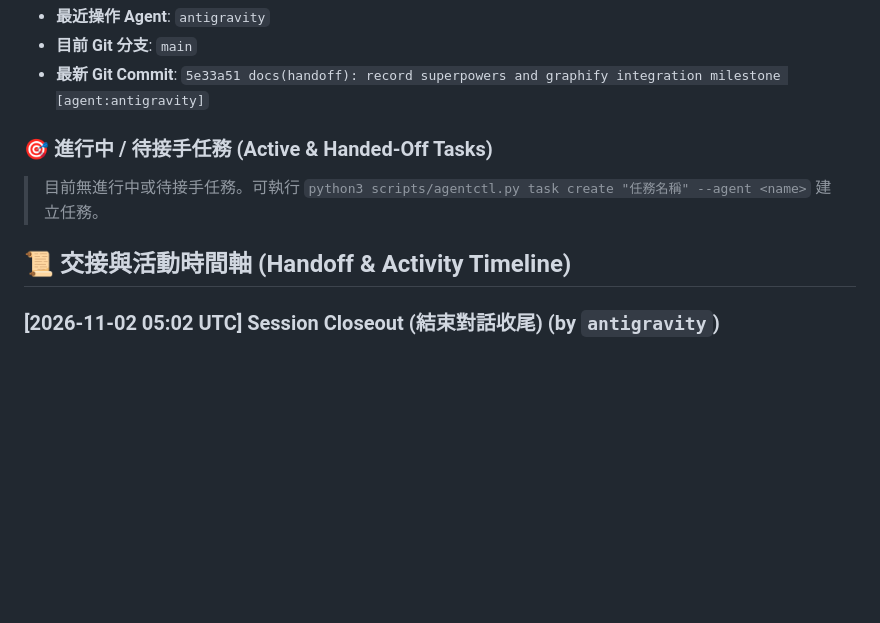
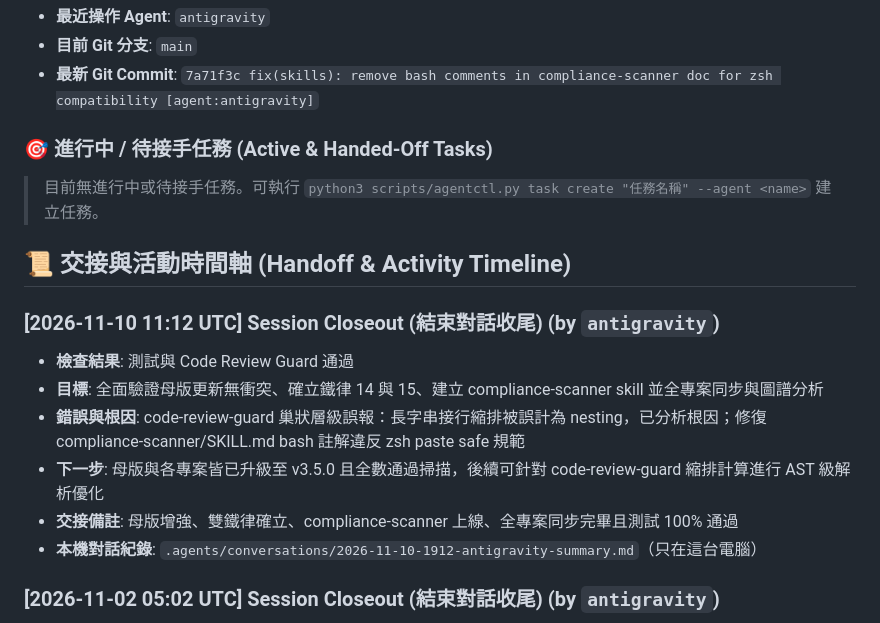
Before and after one commit to chinkunlim/project-template, a Markdown page: .agents/handoff/LATEST.md, the part around one of its changes. GitHub-like rendering; blank space fills up the shorter version.

Commit message:
chore(tooling): update tooling tooling and config [agent:antigravity]
- update `.agents/handoff/LATEST.md`

Agent: antigravity
Model: Gemini 3.8 Flash
Version: v3.5.0
Co-Authored-By: antigravity <agent+antigravity@local>

```diff
--- a/.agents/handoff/LATEST.md
+++ b/.agents/handoff/LATEST.md
@@ -9,6 +9,6 @@
 - **最近操作 Agent**: `antigravity`
 - **目前 Git 分支**: `main`
-- **最新 Git Commit**: `5e33a51 docs(handoff): record superpowers and graphify integration milestone [agent:antigravity]`
+- **最新 Git Commit**: `7a71f3c fix(skills): remove bash comments in compliance-scanner doc for zsh compatibility [agent:antigravity]`
 
 ### 🎯 進行中 / 待接手任務 (Active & Handed-Off Tasks)
 
@@ -17,6 +17,14 @@
 <!-- LIVE_STATE_END -->
 
 ## 📜 交接與活動時間軸 (Handoff & Activity Timeline)
+
+### [2026-11-10 11:12 UTC] Session Closeout (結束對話收尾) (by `antigravity`)
+- **檢查結果**: 測試與 Code Review Guard 通過
+- **目標**: 全面驗證母版更新無衝突、確立鐵律 14 與 15、建立 compliance-scanner skill 並全專案同步與圖譜分析
+- **錯誤與根因**: code-review-guard 巢狀層級誤報：長字串接行縮排被誤計為 nesting，已分析根因；修復 compliance-scanner/SKILL.md bash 註解違反 zsh paste safe 規範
+- **下一步**: 母版與各專案皆已升級至 v3.5.0 且全數通過掃描，後續可針對 code-review-guard 縮排計算進行 AST 級解析優化
+- **交接備註**: 母版增強、雙鐵律確立、compliance-scanner 上線、全專案同步完畢且測試 100% 通過
+- **本機對話紀錄**: `.agents/conversations/2026-11-10-1912-antigravity-summary.md`（只在這台電腦）
 
 ### [2026-11-02 05:02 UTC] Session Closeout (結束對話收尾) (by `antigravity`)
 - **檢查結果**: 測試與 Code Review Guard 通過
```
Also changed, not shown: other parts of .agents/handoff/LATEST.md (+1 -1 lines).
